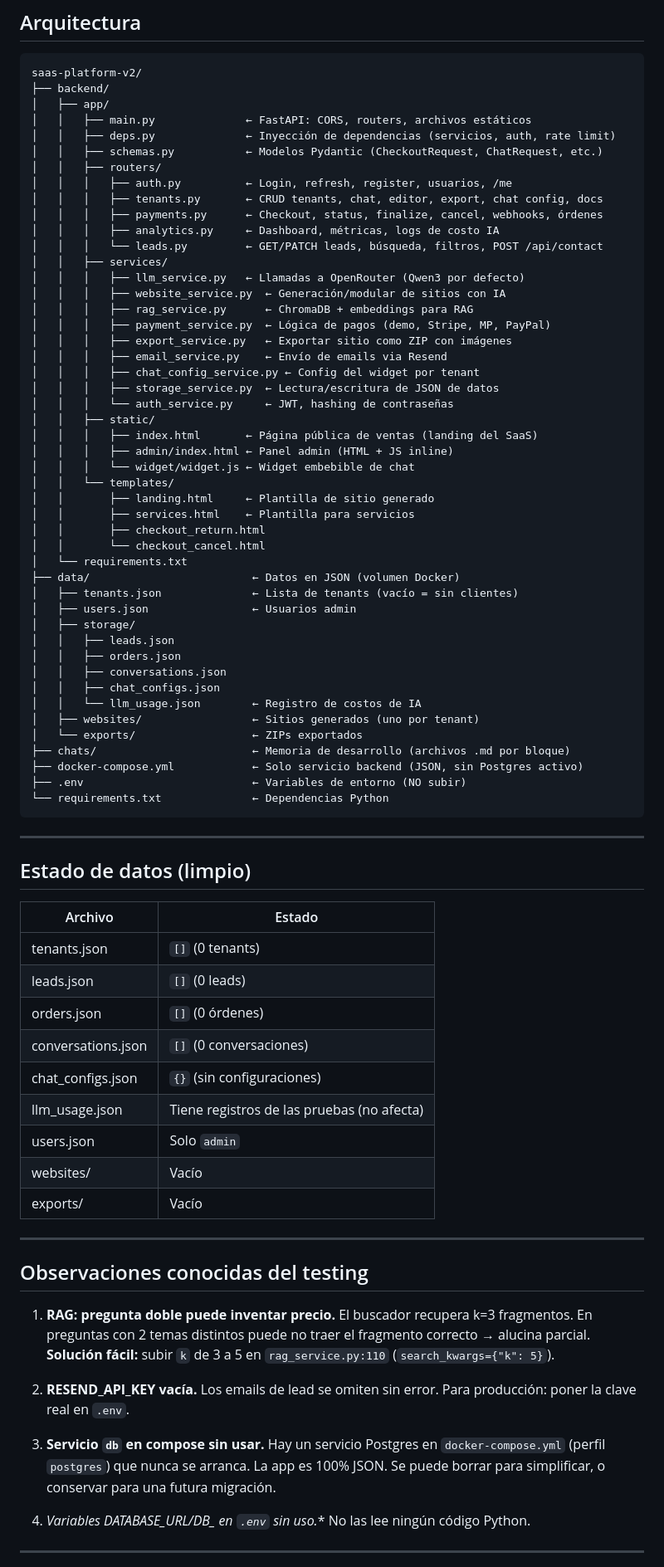
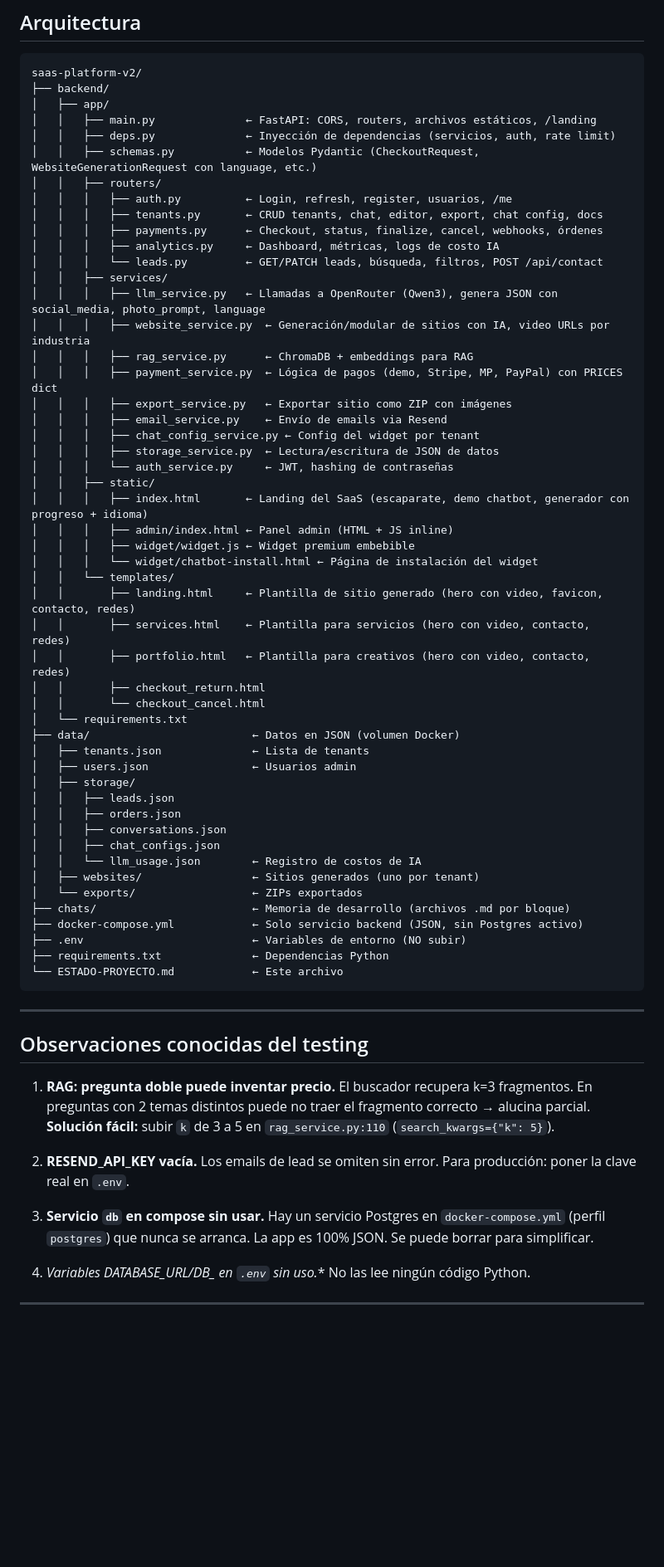
Before and after one commit to ManuelTun2204/saas-platform-v2, a Markdown page: ESTADO-PROYECTO.md, the part around one of its changes. Shown at 83% size. Drawn GitHub-style; blank space fills up the shorter version.

Commit message:
docs: actualizar ESTADO-PROYECTO.md con todas las mejoras completadas hasta cf426f1

````diff
--- a/ESTADO-PROYECTO.md
+++ b/ESTADO-PROYECTO.md
@@ -73,9 +96,9 @@
 saas-platform-v2/
 ├── backend/
 │   ├── app/
-│   │   ├── main.py              ← FastAPI: CORS, routers, archivos estáticos
+│   │   ├── main.py              ← FastAPI: CORS, routers, archivos estáticos, /landing
 │   │   ├── deps.py              ← Inyección de dependencias (servicios, auth, rate limit)
-│   │   ├── schemas.py           ← Modelos Pydantic (CheckoutRequest, ChatRequest, etc.)
+│   │   ├── schemas.py           ← Modelos Pydantic (CheckoutRequest, WebsiteGenerationRequest con language, etc.)
 │   │   ├── routers/
 │   │   │   ├── auth.py          ← Login, refresh, register, usuarios, /me
 │   │   │   ├── tenants.py       ← CRUD tenants, chat, editor, export, chat config, docs
@@ -83,27 +106,29 @@ saas-platform-v2/
 │   │   │   ├── analytics.py     ← Dashboard, métricas, logs de costo IA
 │   │   │   └── leads.py         ← GET/PATCH leads, búsqueda, filtros, POST /api/contact
 │   │   ├── services/
-│   │   │   ├── llm_service.py   ← Llamadas a OpenRouter (Qwen3 por defecto)
-│   │   │   ├── website_service.py  ← Generación/modular de sitios con IA
+│   │   │   ├── llm_service.py   ← Llamadas a OpenRouter (Qwen3), genera JSON con social_media, photo_prompt, language
+│   │   │   ├── website_service.py  ← Generación/modular de sitios con IA, video URLs por industria
 │   │   │   ├── rag_service.py      ← ChromaDB + embeddings para RAG
-│   │   │   ├── payment_service.py  ← Lógica de pagos (demo, Stripe, MP, PayPal)
+│   │   │   ├── payment_service.py  ← Lógica de pagos (demo, Stripe, MP, PayPal) con PRICES dict
 │   │   │   ├── export_service.py   ← Exportar sitio como ZIP con imágenes
 │   │   │   ├── email_service.py    ← Envío de emails via Resend
 │   │   │   ├── chat_config_service.py ← Config del widget por tenant
 │   │   │   ├── storage_service.py  ← Lectura/escritura de JSON de datos
 │   │   │   └── auth_service.py     ← JWT, hashing de contraseñas
 │   │   ├── static/
-│   │   │   ├── index.html       ← Página pública de ventas (landing del SaaS)
+│   │   │   ├── index.html       ← Landing del SaaS (escaparate, demo chatbot, generador con progreso + idioma)
 │   │   │   ├── admin/index.html ← Panel admin (HTML + JS inline)
-│   │   │   └── widget/widget.js ← Widget embebible de chat
+│   │   │   ├── widget/widget.js ← Widget premium embebible
+│   │   │   └── widget/chatbot-install.html ← Página de instalación del widget
 │   │   └── templates/
-│   │       ├── landing.html     ← Plantilla de sitio generado
-│   │       ├── services.html    ← Plantilla para servicios
+│   │       ├── landing.html     ← Plantilla de sitio generado (hero con video, favicon, contacto, redes)
+│   │       ├── services.html    ← Plantilla para servicios (hero con video, contacto, redes)
+│   │       ├── portfolio.html   ← Plantilla para creativos (hero con video, contacto, redes)
 │   │       ├── checkout_return.html
 │   │       └── checkout_cancel.html
 │   └── requirements.txt
 ├── data/                         ← Datos en JSON (volumen Docker)
-│   ├── tenants.json              ← Lista de tenants (vacío = sin clientes)
+│   ├── tenants.json              ← Lista de tenants
 │   ├── users.json                ← Usuarios admin
 │   ├── storage/
 │   │   ├── leads.json
@@ -116,24 +141,9 @@ saas-platform-v2/
 ├── chats/                        ← Memoria de desarrollo (archivos .md por bloque)
 ├── docker-compose.yml            ← Solo servicio backend (JSON, sin Postgres activo)
 ├── .env                          ← Variables de entorno (NO subir)
-└── requirements.txt              ← Dependencias Python
+├── requirements.txt              ← Dependencias Python
+└── ESTADO-PROYECTO.md            ← Este archivo
 ```
-
----
-
-## Estado de datos (limpio)
-
-| Archivo | Estado |
-|---|---|
-| tenants.json | `[]` (0 tenants) |
-| leads.json | `[]` (0 leads) |
-| orders.json | `[]` (0 órdenes) |
-| conversations.json | `[]` (0 conversaciones) |
-| chat_configs.json | `{}` (sin configuraciones) |
-| llm_usage.json | Tiene registros de las pruebas (no afecta) |
-| users.json | Solo `admin` |
-| websites/ | Vacío |
-| exports/ | Vacío |
 
 ---
 
@@ -143,7 +153,7 @@ saas-platform-v2/
 
 2. **RESEND_API_KEY vacía.** Los emails de lead se omiten sin error. Para producción: poner la clave real en `.env`.
 
-3. **Servicio `db` en compose sin usar.** Hay un servicio Postgres en `docker-compose.yml` (perfil `postgres`) que nunca se arranca. La app es 100% JSON. Se puede borrar para simplificar, o conservar para una futura migración.
+3. **Servicio `db` en compose sin usar.** Hay un servicio Postgres en `docker-compose.yml` (perfil `postgres`) que nunca se arranca. La app es 100% JSON. Se puede borrar para simplificar.
 
 4. **Variables DATABASE_URL/DB_* en `.env` sin uso.** No las lee ningún código Python.
 
````
Also changed, not shown: other parts of ESTADO-PROYECTO.md (+52 -21 lines).
